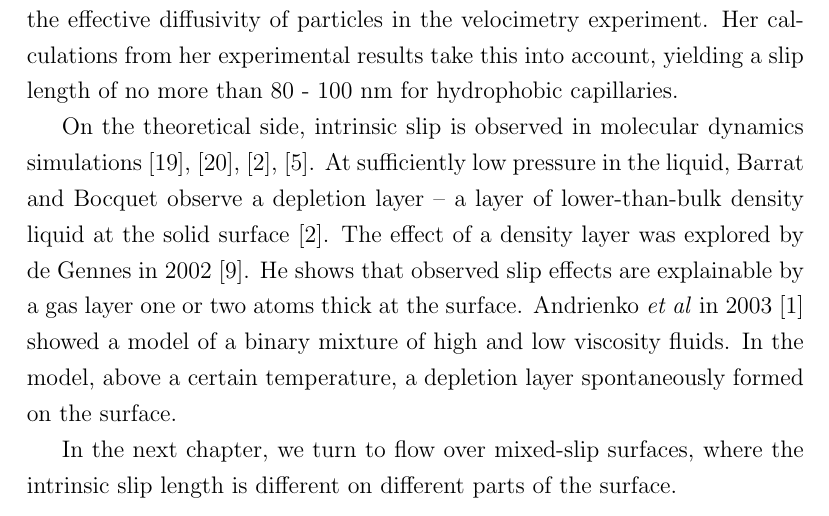
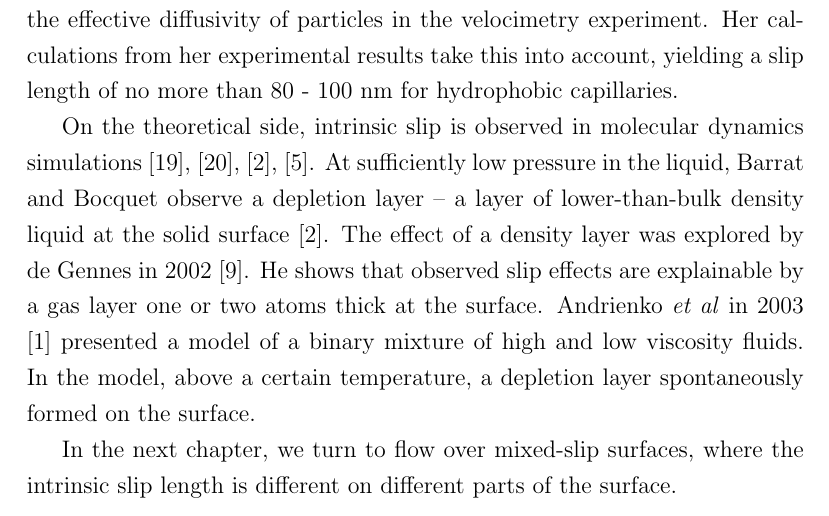
Before and after one commit to natlund/phd_thesis, a LaTeX thesis (Lund_Chap_2_Slip.tex): part of page 27 of 31, cut so that both start at the same text. Compiled offline with pdfLaTeX.

Commit message:
Andrienko `showed' -> `presented'.

```diff
--- a/Lund_Chap_2_Slip.tex
+++ b/Lund_Chap_2_Slip.tex
@@ -729,7 +729,7 @@ This is consistent with the particle velocimetry experiments of Joly \emph{et al
 More conventional particle velocimetry experiments by Huang \emph{et al} in 2006 \cite{Huang2006} with degassed water showed a shear-dependent slip length. Given the experimental uncertainties, they present an upper limit of 150 nm for the slip length.
 Vinogradova in 2009 \cite{Vinogradova2009} noted that shear flow can increase the effective diffusivity of particles in the velocimetry experiment. Her calculations from her experimental results take this into account, yielding a slip length of no more than 80 - 100 nm for hydrophobic capillaries.
 
-On the theoretical side, intrinsic slip is observed in molecular dynamics simulations \cite{ThompsonRobbins1990}, \cite{ThompsonTroian1997}, \cite{BarratBocquet1999}, \cite{BocquetBarrat1994}.  At sufficiently low pressure in the liquid, Barrat and Bocquet observe a depletion layer -- a layer of lower-than-bulk density liquid at the solid surface \cite{BarratBocquet1999}.  The effect of a density layer was explored by de Gennes in 2002 \cite{deGennes2002}.  He shows that observed slip effects are explainable by a gas layer one or two atoms thick at the surface.  Andrienko \emph{et al} in 2003 \cite{Andrienko2003} showed a model of a binary mixture of high and low viscosity fluids. In the model, above a certain temperature, a depletion layer spontaneously formed on the surface.
+On the theoretical side, intrinsic slip is observed in molecular dynamics simulations \cite{ThompsonRobbins1990}, \cite{ThompsonTroian1997}, \cite{BarratBocquet1999}, \cite{BocquetBarrat1994}.  At sufficiently low pressure in the liquid, Barrat and Bocquet observe a depletion layer -- a layer of lower-than-bulk density liquid at the solid surface \cite{BarratBocquet1999}.  The effect of a density layer was explored by de Gennes in 2002 \cite{deGennes2002}.  He shows that observed slip effects are explainable by a gas layer one or two atoms thick at the surface.  Andrienko \emph{et al} in 2003 \cite{Andrienko2003} presented a model of a binary mixture of high and low viscosity fluids. In the model, above a certain temperature, a depletion layer spontaneously formed on the surface.
 
 In the next chapter, we turn to flow over mixed-slip surfaces,
 where the intrinsic slip length is different on different parts of the surface.
```
Also changed, not shown: Lund_Chap_2_Slip.pdf.
